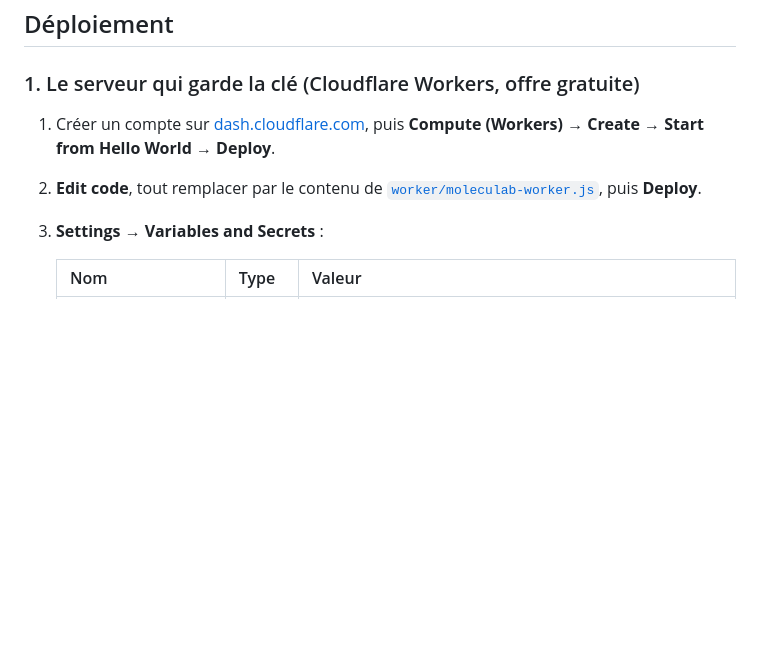
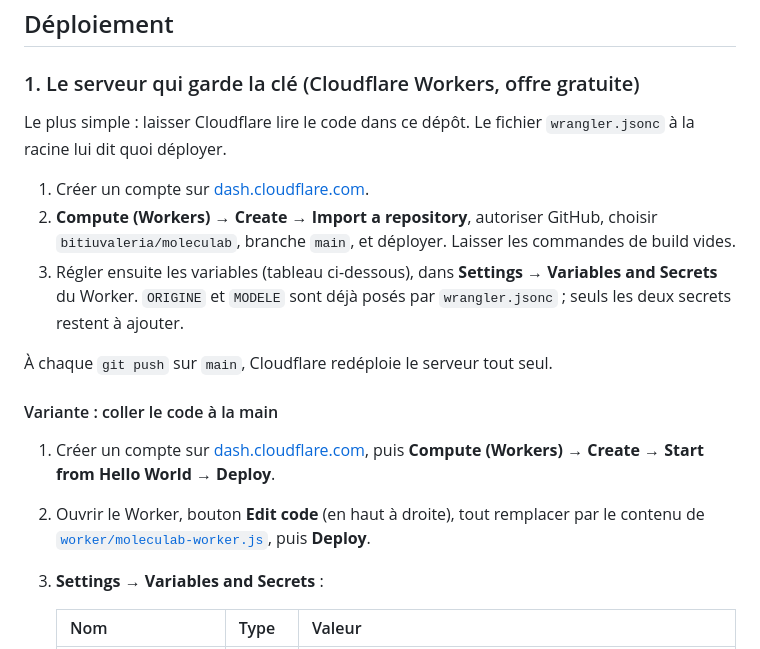
Before and after one commit to bitiuvaleria/moleculab, a Markdown page: README.md, the part around the change. Drawn GitHub-style; blank space fills up the shorter version.

Commit message:
README : l'import du dépôt par Cloudflare en voie principale
Coller cent lignes dans l'éditeur en ligne est l'étape qui bloque en
pratique. L'import du dépôt devient donc la marche à suivre, et le
copier-coller passe en variante.

Co-Authored-By: Claude Opus 5 <noreply@anthropic.com>
Claude-Session: https://claude.ai/code/session_01HF9y2XAY7hn8wCstAxJfs2

```diff
--- a/README.md
+++ b/README.md
@@ -44,10 +44,26 @@ Il interroge Claude de deux façons :
 
 ### 1. Le serveur qui garde la clé (Cloudflare Workers, offre gratuite)
 
+Le plus simple : laisser Cloudflare lire le code dans ce dépôt. Le fichier
+`wrangler.jsonc` à la racine lui dit quoi déployer.
+
+1. Créer un compte sur [dash.cloudflare.com](https://dash.cloudflare.com).
+2. **Compute (Workers) → Create → Import a repository**, autoriser GitHub,
+   choisir `bitiuvaleria/moleculab`, branche `main`, et déployer. Laisser les
+   commandes de build vides.
+3. Régler ensuite les variables (tableau ci-dessous), dans **Settings →
+   Variables and Secrets** du Worker. `ORIGINE` et `MODELE` sont déjà posés par
+   `wrangler.jsonc` ; seuls les deux secrets restent à ajouter.
+
+À chaque `git push` sur `main`, Cloudflare redéploie le serveur tout seul.
+
+#### Variante : coller le code à la main
+
 1. Créer un compte sur [dash.cloudflare.com](https://dash.cloudflare.com), puis
    **Compute (Workers) → Create → Start from Hello World → Deploy**.
-2. **Edit code**, tout remplacer par le contenu de
-   [`worker/moleculab-worker.js`](worker/moleculab-worker.js), puis **Deploy**.
+2. Ouvrir le Worker, bouton **Edit code** (en haut à droite), tout remplacer
+   par le contenu de [`worker/moleculab-worker.js`](worker/moleculab-worker.js),
+   puis **Deploy**.
 3. **Settings → Variables and Secrets** :
 
    | Nom | Type | Valeur |
```
